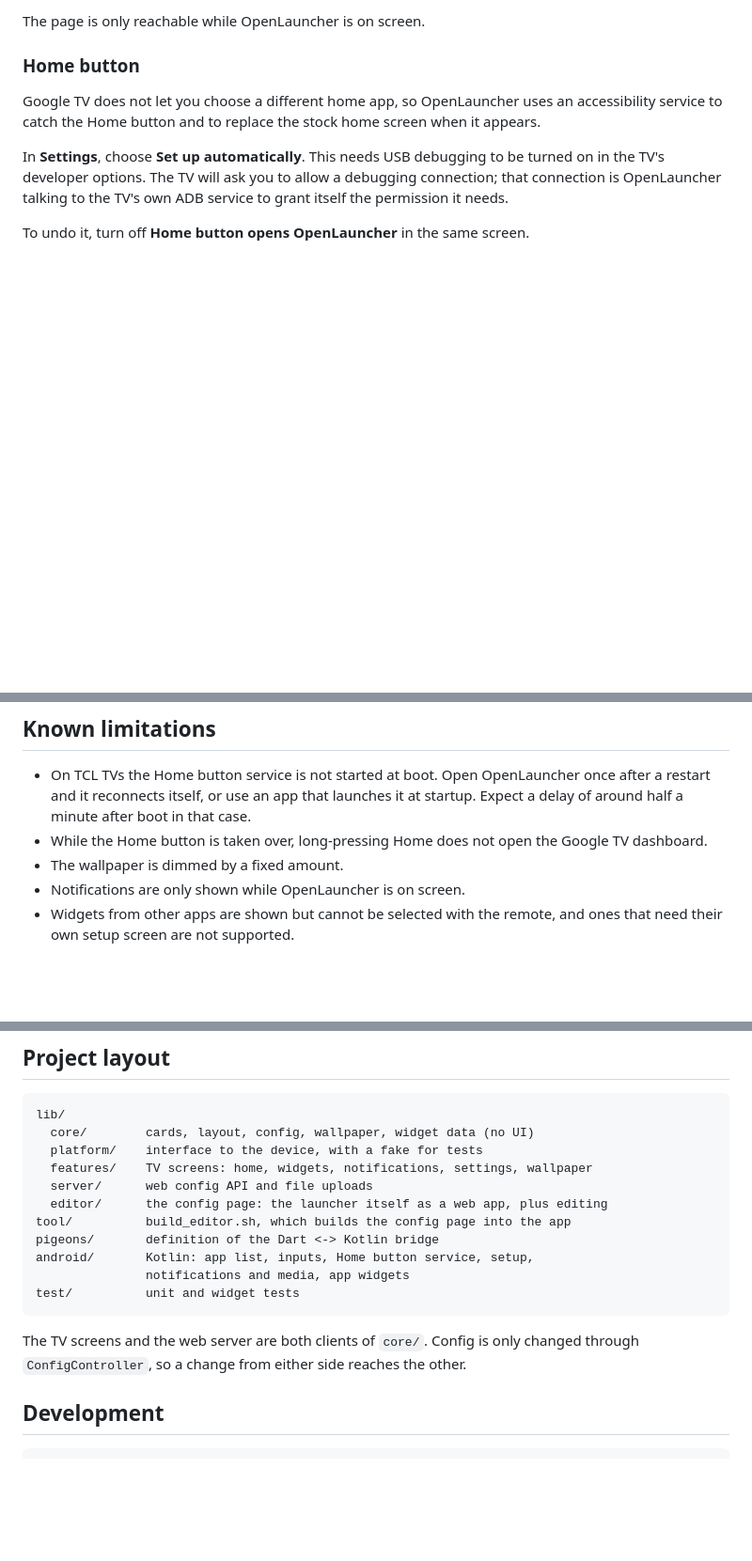
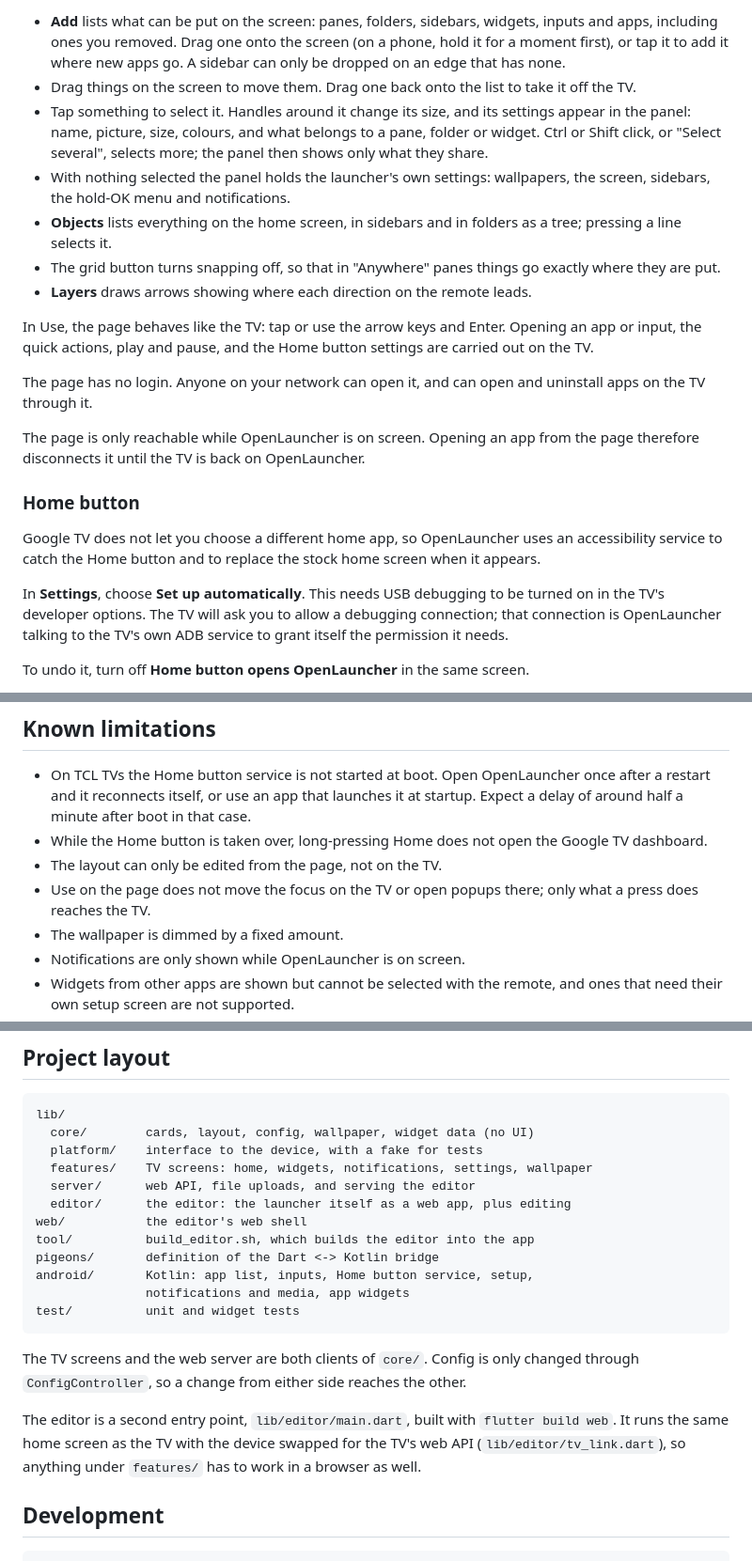
Before and after one commit to FlynnMay/OpenLauncher, a Markdown page: README.md, 3 parts joined by grey strips. Shown at 94% size. Rendered like a GitHub page; blank space fills up the shorter version.

```diff
--- a/README.md
+++ b/README.md
@@ -74,5 +90,31 @@ The page has no login. Anyone on your network can open it.
 
-The page is only reachable while OpenLauncher is on screen.
+- **Add** lists what can be put on the screen: panes, folders, sidebars,
+  widgets, inputs and apps, including ones you removed. Drag one onto the
+  screen (on a phone, hold it for a moment first), or tap it to add it where
+  new apps go. A sidebar can only be dropped on an edge that has none.
+- Drag things on the screen to move them. Drag one back onto the list to take
+  it off the TV.
+- Tap something to select it. Handles around it change its size, and its
+  settings appear in the panel: name, picture, size, colours, and what
+  belongs to a pane, folder or widget. Ctrl or Shift click, or "Select
+  several", selects more; the panel then shows only what they share.
+- With nothing selected the panel holds the launcher's own settings:
+  wallpapers, the screen, sidebars, the hold-OK menu and notifications.
+- **Objects** lists everything on the home screen, in sidebars and in folders
+  as a tree; pressing a line selects it.
+- The grid button turns snapping off, so that in "Anywhere" panes things go
+  exactly where they are put.
+- **Layers** draws arrows showing where each direction on the remote leads.
+
+In Use, the page behaves like the TV: tap or use the arrow keys and Enter.
+Opening an app or input, the quick actions, play and pause, and the Home
+button settings are carried out on the TV.
+
+The page has no login. Anyone on your network can open it, and can open and
+uninstall apps on the TV through it.
+
+The page is only reachable while OpenLauncher is on screen. Opening an app
+from the page therefore disconnects it until the TV is back on OpenLauncher.
 
 ### Home button
 
@@ -98,6 +140,9 @@ it those features stay empty, and Force stop opens the TV's own app screen.
   at startup. Expect a delay of around half a minute after boot in that case.
 - While the Home button is taken over, long-pressing Home does not open the
   Google TV dashboard.
+- The layout can only be edited from the page, not on the TV.
+- Use on the page does not move the focus on the TV or open popups there;
+  only what a press does reaches the TV.
 - The wallpaper is dimmed by a fixed amount.
 - Notifications are only shown while OpenLauncher is on screen.
 - Widgets from other apps are shown but cannot be selected with the remote,
@@ -113,9 +158,10 @@ lib/
   core/        cards, layout, config, wallpaper, widget data (no UI)
   platform/    interface to the device, with a fake for tests
   features/    TV screens: home, widgets, notifications, settings, wallpaper
-  server/      web config API and file uploads
-  editor/      the config page: the launcher itself as a web app, plus editing
-tool/          build_editor.sh, which builds the config page into the app
+  server/      web API, file uploads, and serving the editor
+  editor/      the editor: the launcher itself as a web app, plus editing
+web/           the editor's web shell
+tool/          build_editor.sh, which builds the editor into the app
 pigeons/       definition of the Dart <-> Kotlin bridge
 android/       Kotlin: app list, inputs, Home button service, setup,
                notifications and media, app widgets
@@ -125,6 +171,11 @@ test/          unit and widget tests
 The TV screens and the web server are both clients of `core/`. Config is only
 changed through `ConfigController`, so a change from either side reaches the
 other.
+
+The editor is a second entry point, `lib/editor/main.dart`, built with
+`flutter build web`. It runs the same home screen as the TV with the device
+swapped for the TV's web API (`lib/editor/tv_link.dart`), so anything under
+`features/` has to work in a browser as well.
 
 ## Development
 
```
Also changed, not shown: other parts of README.md (+33 -17 lines).
